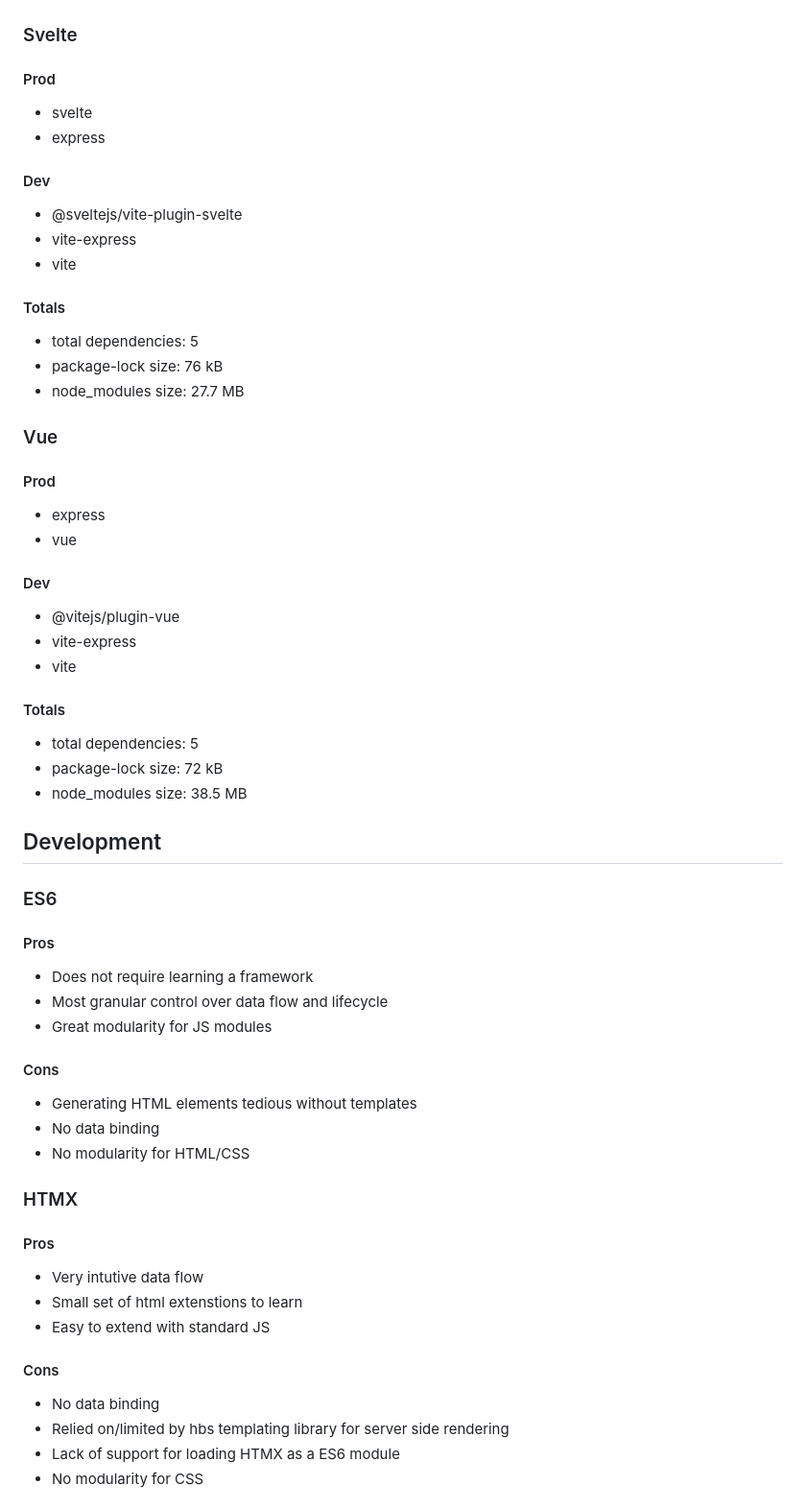
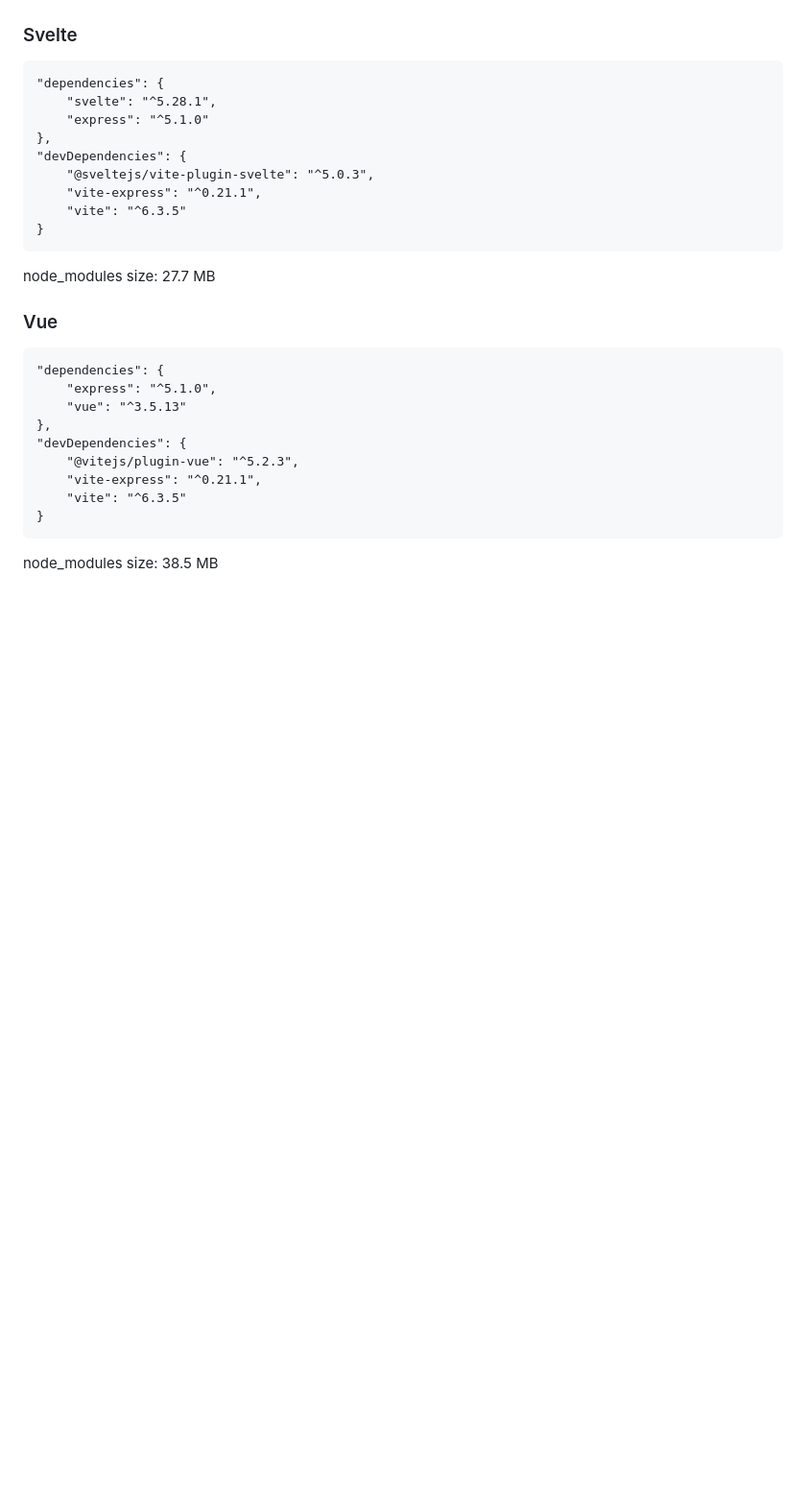
Before and after one commit to nicklepickle/fe-compare, a Markdown page: README.md, the part around one of its changes. Shown at 96% size. Rendered like a GitHub page; blank space fills up the shorter version.

````diff
--- a/README.md
+++ b/README.md
@@ -138,50 +143,29 @@ The various libraries will be avaulated on the following criteria:
 
 ### Svelte
-#### Prod
-- svelte
-- express
-#### Dev
-- @sveltejs/vite-plugin-svelte
-- vite-express
-- vite
-#### Totals
-- total dependencies: 5
-- package-lock size: 76 kB
-- node_modules size: 27.7 MB
+```
+"dependencies": {
+    "svelte": "^5.28.1",
+    "express": "^5.1.0"
+},
+"devDependencies": {
+    "@sveltejs/vite-plugin-svelte": "^5.0.3",
+    "vite-express": "^0.21.1",
+    "vite": "^6.3.5"
+}
+```
+node_modules size: 27.7 MB
 
 ### Vue
-#### Prod
-- express
-- vue
-#### Dev
-- @vitejs/plugin-vue
-- vite-express
-- vite
-#### Totals
-- total dependencies: 5
-- package-lock size: 72 kB
-- node_modules size: 38.5 MB
+```
+"dependencies": {
+    "express": "^5.1.0",
+    "vue": "^3.5.13"
+},
+"devDependencies": {
+    "@vitejs/plugin-vue": "^5.2.3",
+    "vite-express": "^0.21.1",
+    "vite": "^6.3.5"
+}
+```
+node_modules size: 38.5 MB
 
-## Development
-
-### ES6
-#### Pros
-+ Does not require learning a framework
-+ Most granular control over data flow and lifecycle
-+ Great modularity for JS modules
-#### Cons
-- Generating HTML elements tedious without templates
-- No data binding
-- No modularity for HTML/CSS
-
-### HTMX
-#### Pros
-+ Very intutive data flow
-+ Small set of html extenstions to learn
-+ Easy to extend with standard JS
-#### Cons
-- No data binding
-- Relied on/limited by hbs templating library for server side rendering
-- Lack of support for loading HTMX as a ES6 module
-- No modularity for CSS
-
````
Also changed, not shown: other parts of README.md (+80 -113 lines).
